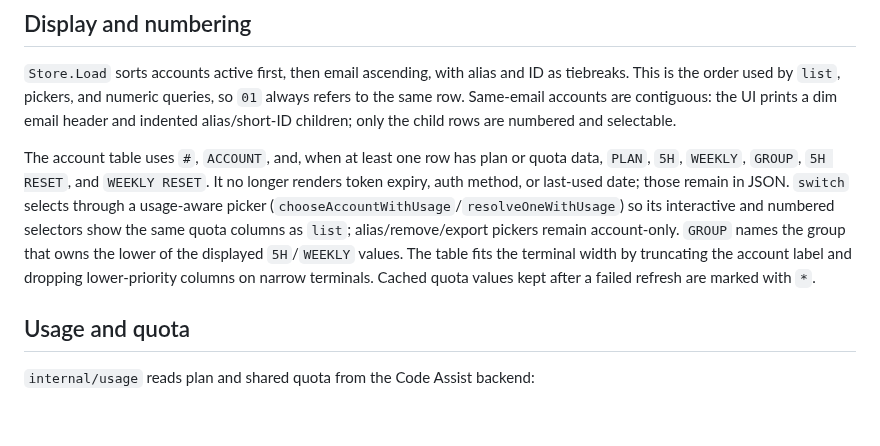
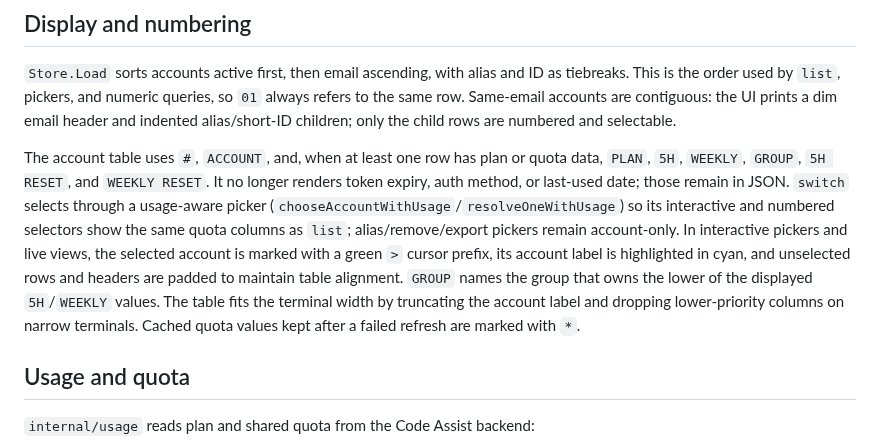
Before and after one commit to fikrilal/agy-auth, a Markdown page: docs/internals.md, the part around the change. GitHub-like rendering; blank space fills up the shorter version.

```diff
--- a/docs/internals.md
+++ b/docs/internals.md
@@ -106,7 +106,7 @@ The registry's `active` field is a hint. `list` and `status` treat the live cred
 
 `Store.Load` sorts accounts active first, then email ascending, with alias and ID as tiebreaks. This is the order used by `list`, pickers, and numeric queries, so `01` always refers to the same row. Same-email accounts are contiguous: the UI prints a dim email header and indented alias/short-ID children; only the child rows are numbered and selectable.
 
-The account table uses `#`, `ACCOUNT`, and, when at least one row has plan or quota data, `PLAN`, `5H`, `WEEKLY`, `GROUP`, `5H RESET`, and `WEEKLY RESET`. It no longer renders token expiry, auth method, or last-used date; those remain in JSON. `switch` selects through a usage-aware picker (`chooseAccountWithUsage`/`resolveOneWithUsage`) so its interactive and numbered selectors show the same quota columns as `list`; alias/remove/export pickers remain account-only. `GROUP` names the group that owns the lower of the displayed `5H`/`WEEKLY` values. The table fits the terminal width by truncating the account label and dropping lower-priority columns on narrow terminals. Cached quota values kept after a failed refresh are marked with `*`.
+The account table uses `#`, `ACCOUNT`, and, when at least one row has plan or quota data, `PLAN`, `5H`, `WEEKLY`, `GROUP`, `5H RESET`, and `WEEKLY RESET`. It no longer renders token expiry, auth method, or last-used date; those remain in JSON. `switch` selects through a usage-aware picker (`chooseAccountWithUsage`/`resolveOneWithUsage`) so its interactive and numbered selectors show the same quota columns as `list`; alias/remove/export pickers remain account-only. In interactive pickers and live views, the selected account is marked with a green `>` cursor prefix, its account label is highlighted in cyan, and unselected rows and headers are padded to maintain table alignment. `GROUP` names the group that owns the lower of the displayed `5H`/`WEEKLY` values. The table fits the terminal width by truncating the account label and dropping lower-priority columns on narrow terminals. Cached quota values kept after a failed refresh are marked with `*`.
 
 ## Usage and quota
 
```
Also changed, not shown: README.md (+4 -0 lines), assets/demo-switch.png (added), assets/demo-usage.png (added), 5 other files.
